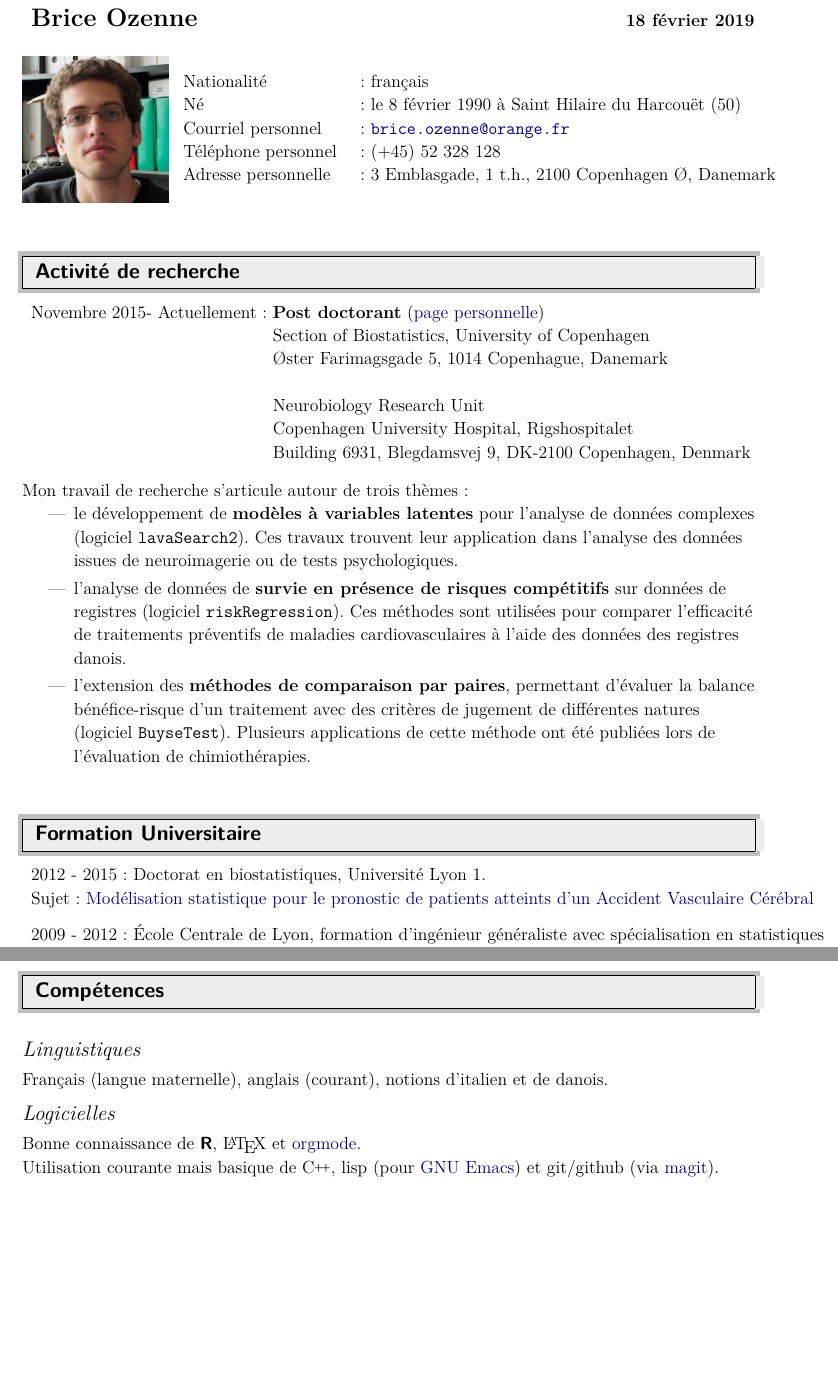
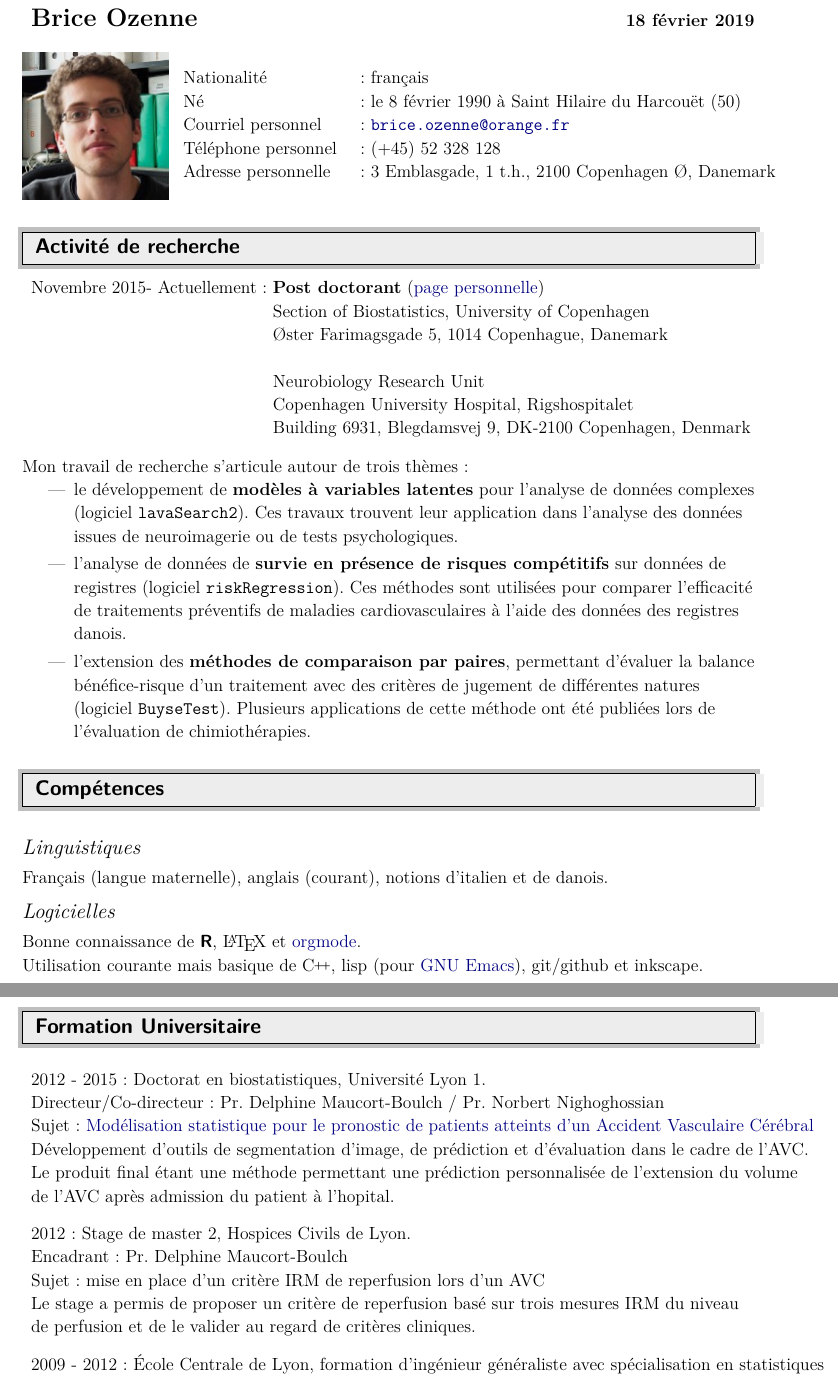
Before and after one commit to bozenne/bozenne.github.io, a LaTeX CV (doc/CV/CV-FR-briceOzenne.tex): two parts of pages 1 and 2 of 6, joined at a grey line, cut so that both start at the same text, the shorter picture padded with empty space. Compiled offline with pdfLaTeX.

Commit message:
update CV FR

```diff
--- a/doc/CV/CV-FR-briceOzenne.tex
+++ b/doc/CV/CV-FR-briceOzenne.tex
@@ -112,7 +112,7 @@ bottom=20mm
  pdftitle={},
  pdfkeywords={},
  pdfsubject={},
- pdfcreator={Emacs 25.2.1 (Org mode 9.0.4)},
+ pdfcreator={Emacs 27.0.50 (Org mode 9.0.4)},
  pdflang={Frenchb}
  }
 \begin{document}
@@ -121,7 +121,7 @@ bottom=20mm
 	\textbf{\Large Brice Ozenne} & \textbf{\today} \\
 \end{tabular*}
 
-\vfill
+\bigskip
 
 \begin{minipage}{0.2\linewidth}
 \includegraphics[width=\linewidth]{photoId.png}
@@ -136,7 +136,6 @@ bottom=20mm
 \end{tabular*}
 \end{minipage}
 
-\vfill
 
 \resheading{Activité de recherche}
 \begin{tabular}{l@{ }l}
@@ -178,31 +177,41 @@ applications de cette méthode ont été publiées lors de l'évaluation
 de chimiothérapies.
 \end{itemize}
 
-\vfill
+\resheading{Compétences}
+\section*{\emph{Linguistiques}}
+\label{sec:org8e10e37}
+Français (langue maternelle), anglais (courant), notions d'italien et de danois.
 
+\section*{\emph{Logicielles}}
+\label{sec:orgdb49613}
+Bonne connaissance de \Rlogo{}, \LaTeX{} et \href{https://orgmode.org/}{orgmode}. \\
+Utilisation courante mais basique de \Cpp{}, lisp (pour \href{https://www.gnu.org/software/emacs/}{GNU Emacs}),
+git/github et inkscape.
 \resheading{Formation Universitaire}
 \begin{tabular}{l@{ }l}
 2012 - 2015 : & Doctorat en biostatistiques, Université Lyon 1. \\
-\multicolumn{2}{l}{Sujet: \href{https://tel.archives-ouvertes.fr/tel-01233049/document}{Modélisation statistique pour le pronostic de patients atteints d’un Accident Vasculaire Cérébral}} \\ [3mm]
+\multicolumn{2}{l}{Directeur/Co-directeur: Pr. Delphine Maucort-Boulch / Pr. Norbert Nighoghossian} \\
+\multicolumn{2}{l}{Sujet: \href{https://tel.archives-ouvertes.fr/tel-01233049/document}{Modélisation statistique pour le pronostic de patients atteints d’un Accident Vasculaire Cérébral}} \\
+\multicolumn{2}{l}{Développement d'outils de segmentation d'image, de prédiction et d'évaluation dans le cadre de l'AVC.}\\
+\multicolumn{2}{l}{Le produit final étant une méthode permettant une prédiction personnalisée de l'extension du volume}\\
+\multicolumn{2}{l}{de l'AVC après admission du patient à l'hopital.} \\ [3mm]
+\end{tabular}
+
+\begin{tabular}{l@{ }l}
+2012 : & Stage de master 2, Hospices Civils de Lyon. \\
+\multicolumn{2}{l}{Encadrant: Pr. Delphine Maucort-Boulch} \\
+\multicolumn{2}{l}{Sujet: mise en place d’un critère IRM de reperfusion lors d'un AVC} \\
+\multicolumn{2}{l}{Le stage a permis de proposer un critère de reperfusion basé sur trois mesures IRM du niveau} \\
+\multicolumn{2}{l}{de perfusion et de le valider au regard de critères cliniques.} \\  [3mm]
+\end{tabular}
+
+\begin{tabular}{l@{ }l}
 2009 - 2012 : &  École Centrale de Lyon, formation d'ingénieur généraliste avec spécialisation en statistiques \\
               & Erasmus à l'université Politecnico di Milano (2nd semestre 2011) \\
               & Master en biostatistiques à l'Université Lyon 1 en double diplôme (\href{http://mastersantepublique.univ-lyon1.fr/webapp/website/website.html?id=3124911&pageId=215838}{M2 B3S}). \\
 \end{tabular}
 
-\vfill
 
-\clearpage
-
-\resheading{Compétences}
-\section*{\emph{Linguistiques}}
-\label{sec:org026e507}
-Français (langue maternelle), anglais (courant), notions d'italien et de danois.
-
-\section*{\emph{Logicielles}}
-\label{sec:org272ab2a}
-Bonne connaissance de \Rlogo{}, \LaTeX{} et \href{https://orgmode.org/}{orgmode}. \\
-Utilisation courante mais basique de \Cpp{}, lisp (pour \href{https://www.gnu.org/software/emacs/}{GNU Emacs}) et
-git/github (via \href{https://magit.vc/}{magit}).
 \resheading{Financement}
 \begin{tabular}{l@{ }l}
 2017-2019: MARIE CURIE Individual Fellowships (200 000\euro) \\
```
Also changed, not shown: doc/CV/publicationBO.bib (+9 -0 lines), doc/CV/CV-FR-briceOzenne.bbl (deleted), doc/CV/CV-FR-briceOzenne.pdf, doc/CV/CV-FR-briceOzenne.tex (9 more changed lines), 4 other files.
